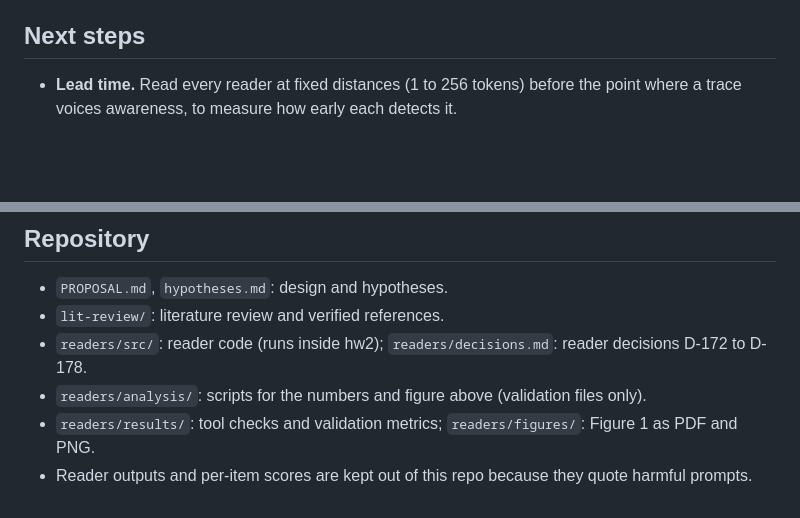
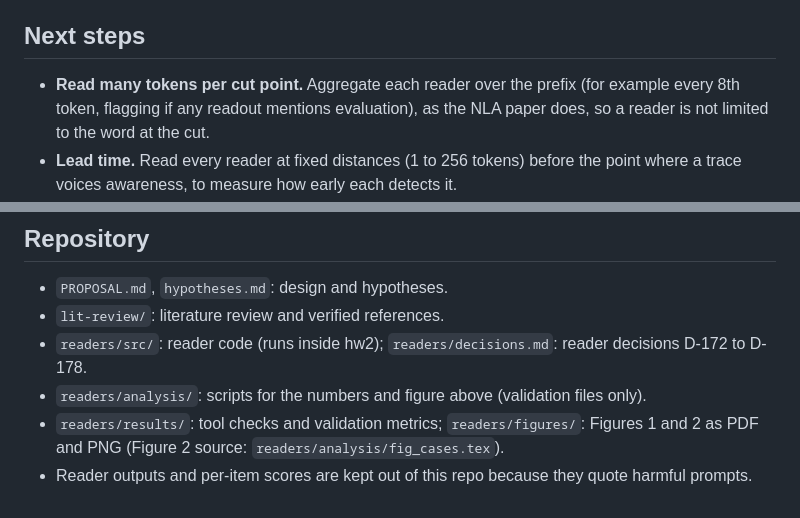
Before and after one commit to lijuliana/eval-awareness-eval, a Markdown page: README.md, 2 parts joined by grey strips. GitHub-like rendering; blank space fills up the shorter version.

```diff
--- a/README.md
+++ b/README.md
@@ -69,6 +81,7 @@ Juliana Li, with Ishaan and Advikar. The full pipeline lives in [itewari7/hw2](h
 
 ## Next steps
 
+- **Read many tokens per cut point.** Aggregate each reader over the prefix (for example every 8th token, flagging if any readout mentions evaluation), as the NLA paper does, so a reader is not limited to the word at the cut.
 - **Lead time.** Read every reader at fixed distances (1 to 256 tokens) before the point where a trace voices awareness, to measure how early each detects it.
 - **Never-voiced awareness.** Compare reader scores on placeholder versus real-entity prompts among traces that never voice awareness, following the validation design of the Anthropic NLA paper (2026). This comparison stays unread until the Round 2 hand-label agreement check (G3) passes.
 - **Test split.** Read the locked test scores once, after the reader decisions (D-172 to D-178) are signed off.
@@ -79,5 +92,5 @@ Juliana Li, with Ishaan and Advikar. The full pipeline lives in [itewari7/hw2](h
 - `lit-review/`: literature review and verified references.
 - `readers/src/`: reader code (runs inside hw2); `readers/decisions.md`: reader decisions D-172 to D-178.
 - `readers/analysis/`: scripts for the numbers and figure above (validation files only).
-- `readers/results/`: tool checks and validation metrics; `readers/figures/`: Figure 1 as PDF and PNG.
+- `readers/results/`: tool checks and validation metrics; `readers/figures/`: Figures 1 and 2 as PDF and PNG (Figure 2 source: `readers/analysis/fig_cases.tex`).
 - Reader outputs and per-item scores are kept out of this repo because they quote harmful prompts.
```
Also changed, not shown: other parts of README.md (+12 -0 lines), readers/figures/fig_cases.png (added), 4 other files.
